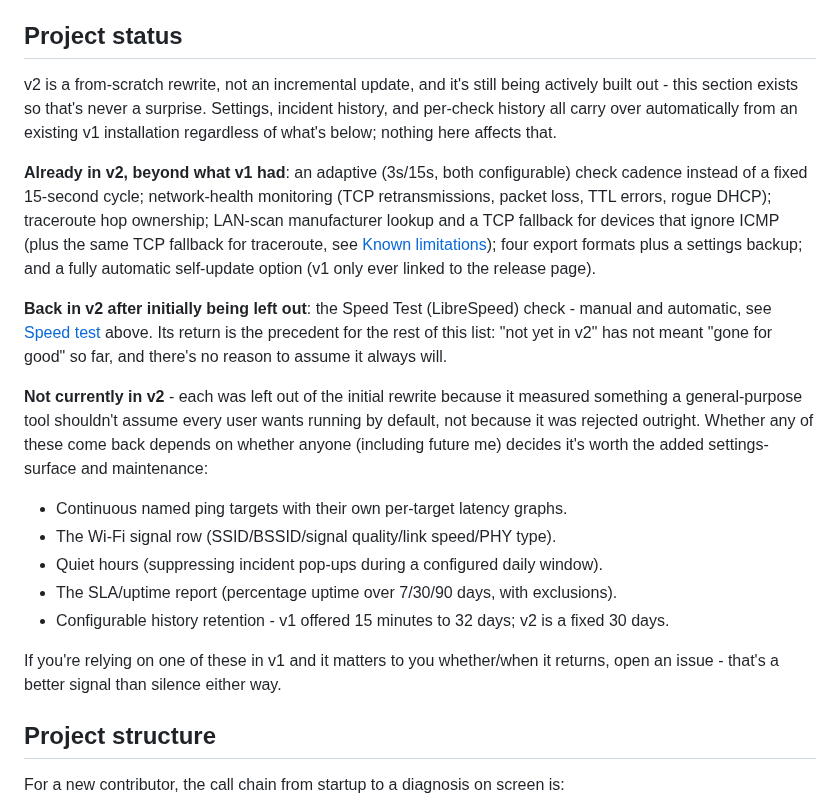
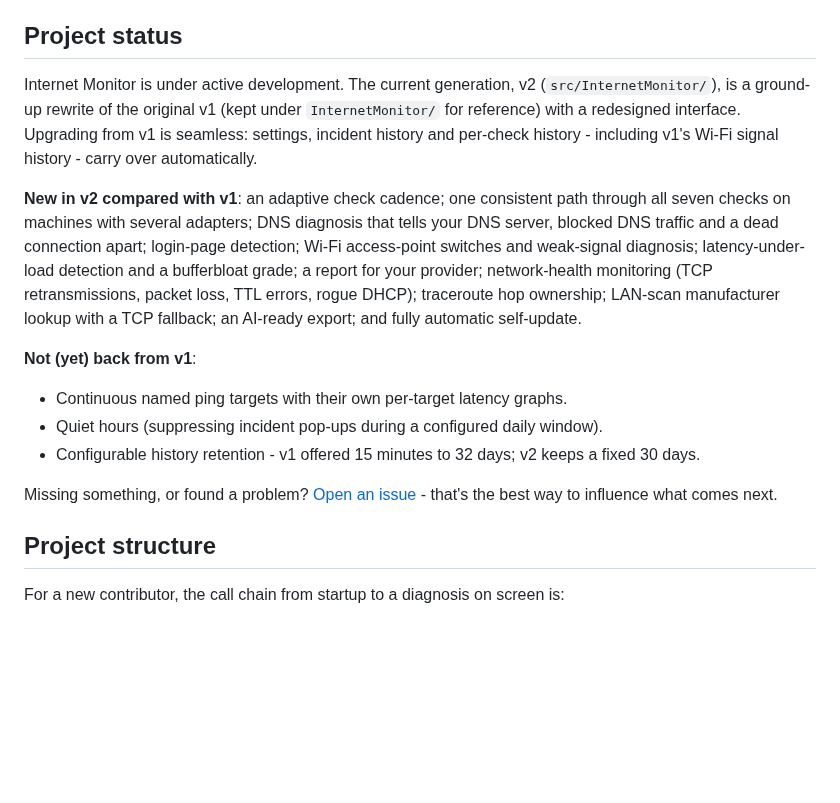
Before and after one commit to DutchCoban/InternetMonitor, a Markdown page: README.md, the part around one of its changes. Drawn GitHub-style; blank space fills up the shorter version.

```diff
--- a/README.md
+++ b/README.md
@@ -240,36 +283,27 @@ and how to set up a push monitor to get a URL from.
 
 ## Project status
 
-v2 is a from-scratch rewrite, not an incremental update, and it's still being actively built out -
-this section exists so that's never a surprise. Settings, incident history, and per-check history
-all carry over automatically from an existing v1 installation regardless of what's below; nothing
-here affects that.
+Internet Monitor is under active development. The current generation, v2 (`src/InternetMonitor/`),
+is a ground-up rewrite of the original v1 (kept under `InternetMonitor/` for reference) with a
+redesigned interface. Upgrading from v1 is seamless: settings, incident history and per-check
+history - including v1's Wi-Fi signal history - carry over automatically.
 
-**Already in v2, beyond what v1 had**: an adaptive (3s/15s, both configurable) check cadence
-instead of a fixed 15-second cycle; network-health monitoring (TCP retransmissions, packet loss,
-TTL errors, rogue DHCP); traceroute hop ownership; LAN-scan manufacturer lookup and a TCP fallback
-for devices that ignore ICMP (plus the same TCP fallback for traceroute, see
-[Known limitations](#known-limitations)); four export formats plus a settings backup; and a fully
-automatic self-update option (v1 only ever linked to the release page).
+**New in v2 compared with v1**: an adaptive check cadence; one consistent path through all seven
+checks on machines with several adapters; DNS diagnosis that tells your DNS server, blocked DNS
+traffic and a dead connection apart; login-page detection; Wi-Fi access-point switches and
+weak-signal diagnosis; latency-under-load detection and a bufferbloat grade; a report for your
+provider; network-health monitoring (TCP retransmissions, packet loss, TTL errors, rogue DHCP);
+traceroute hop ownership; LAN-scan manufacturer lookup with a TCP fallback; an AI-ready export;
+and fully automatic self-update.
 
-**Back in v2 after initially being left out**: the Speed Test (LibreSpeed) check - manual and
-automatic, see [Speed test](#speed-test) above. Its return is the precedent for the rest of this
-list: "not yet in v2" has not meant "gone for good" so far, and there's no reason to assume it
-always will.
-
-**Not currently in v2** - each was left out of the initial rewrite because it measured something a
-general-purpose tool shouldn't assume every user wants running by default, not because it was
-rejected outright. Whether any of these come back depends on whether anyone (including future me)
-decides it's worth the added settings-surface and maintenance:
+**Not (yet) back from v1**:
 
 - Continuous named ping targets with their own per-target latency graphs.
-- The Wi-Fi signal row (SSID/BSSID/signal quality/link speed/PHY type).
 - Quiet hours (suppressing incident pop-ups during a configured daily window).
-- The SLA/uptime report (percentage uptime over 7/30/90 days, with exclusions).
-- Configurable history retention - v1 offered 15 minutes to 32 days; v2 is a fixed 30 days.
+- Configurable history retention - v1 offered 15 minutes to 32 days; v2 keeps a fixed 30 days.
 
-If you're relying on one of these in v1 and it matters to you whether/when it returns, open an
-issue - that's a better signal than silence either way.
+Missing something, or found a problem? [Open an issue](https://github.com/DutchCoban/InternetMonitor/issues) -
+that's the best way to influence what comes next.
 
 ## Project structure
 
```
Also changed, not shown: other parts of README.md (+59 -15 lines), docs/screenshots/provider-report.png (added), docs/screenshots/reports.png (added), docs/screenshots/status.png (added).
